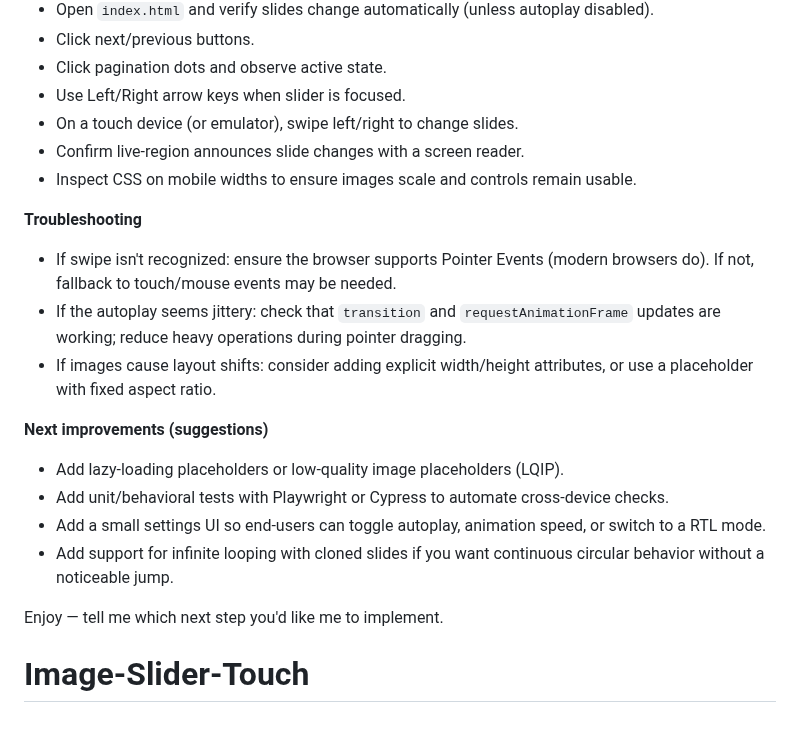
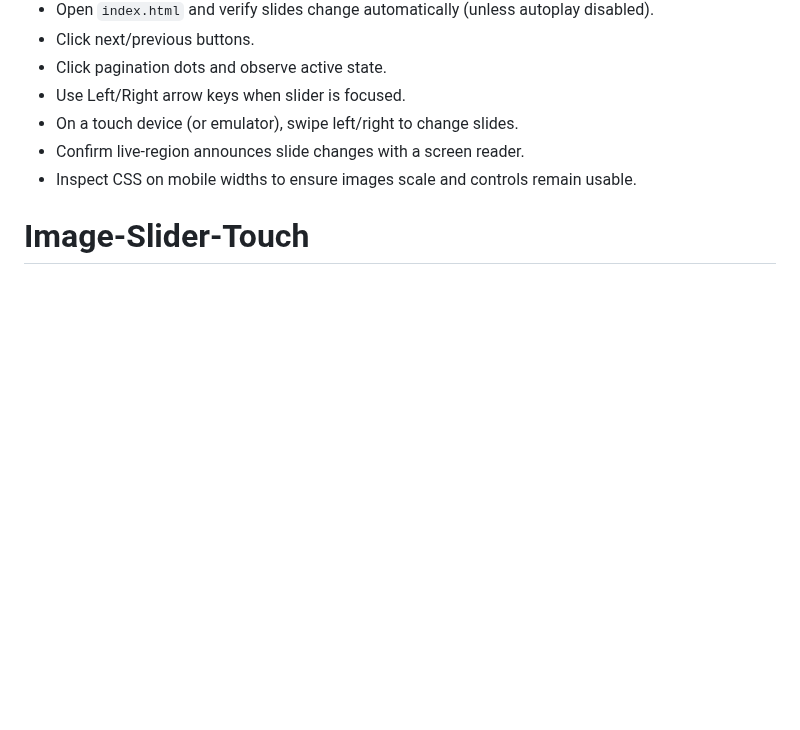
Before and after one commit to Stephan-Pe/Image-Slider-Touch, a Markdown page: README.md, the part around the change. Rendered like a GitHub page; blank space fills up the shorter version.

```diff
--- a/README.md
+++ b/README.md
@@ -63,17 +63,6 @@ This project is a small, accessible, touch-enabled image slider built with plain
 - Confirm live-region announces slide changes with a screen reader.
 - Inspect CSS on mobile widths to ensure images scale and controls remain usable.
 
-**Troubleshooting**
-- If swipe isn't recognized: ensure the browser supports Pointer Events (modern browsers do). If not, fallback to touch/mouse events may be needed.
-- If the autoplay seems jittery: check that `transition` and `requestAnimationFrame` updates are working; reduce heavy operations during pointer dragging.
-- If images cause layout shifts: consider adding explicit width/height attributes, or use a placeholder with fixed aspect ratio.
-
-**Next improvements (suggestions)**
-- Add lazy-loading placeholders or low-quality image placeholders (LQIP).
-- Add unit/behavioral tests with Playwright or Cypress to automate cross-device checks.
-- Add a small settings UI so end-users can toggle autoplay, animation speed, or switch to a RTL mode.
-- Add support for infinite looping with cloned slides if you want continuous circular behavior without a noticeable jump.
 
 
-Enjoy — tell me which next step you'd like me to implement.
 # Image-Slider-Touch
```
